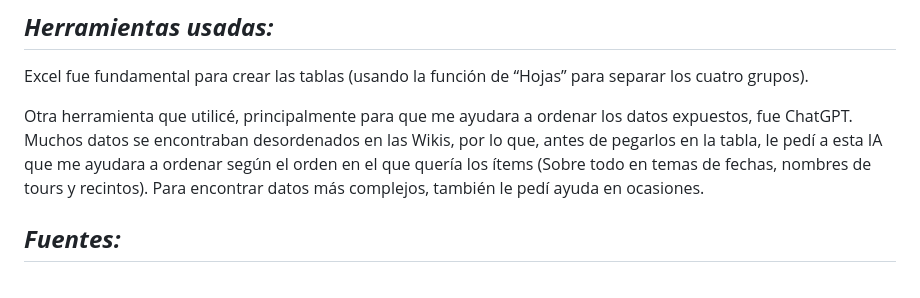
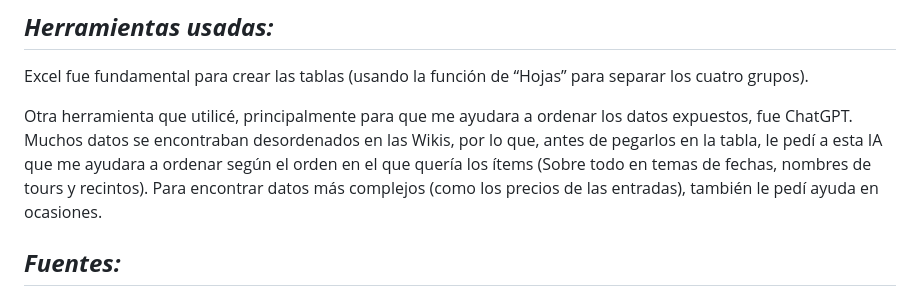
Before and after one commit to Almemm/Repo_proyecto_equipo-kpoper, a Markdown page: entrega_02/Avendaño_Integrante_02_Daniela_database_02/README.md, the part around the change. Drawn GitHub-style.

```diff
--- a/entrega_02/Avendaño_Integrante_02_Daniela_database_02/README.md
+++ b/entrega_02/Avendaño_Integrante_02_Daniela_database_02/README.md
@@ -20,7 +20,7 @@ Ya con las cuatro tablas creadas con los datos ya mencionados, estos fueron unid
 
 Excel fue fundamental para crear las tablas (usando la función de “Hojas” para separar los cuatro grupos).
 
-Otra herramienta que utilicé, principalmente para que me ayudara a ordenar los datos expuestos, fue ChatGPT. Muchos datos se encontraban desordenados en las Wikis, por lo que, antes de pegarlos en la tabla, le pedí a esta IA que me ayudara a ordenar según el orden en el que quería los ítems (Sobre todo en temas de fechas, nombres de tours y recintos). Para encontrar datos más complejos, también le pedí ayuda en ocasiones.
+Otra herramienta que utilicé, principalmente para que me ayudara a ordenar los datos expuestos, fue ChatGPT. Muchos datos se encontraban desordenados en las Wikis, por lo que, antes de pegarlos en la tabla, le pedí a esta IA que me ayudara a ordenar según el orden en el que quería los ítems (Sobre todo en temas de fechas, nombres de tours y recintos). Para encontrar datos más complejos (como los precios de las entradas), también le pedí ayuda en ocasiones.
 
 ## *__Fuentes:__*
 
```
